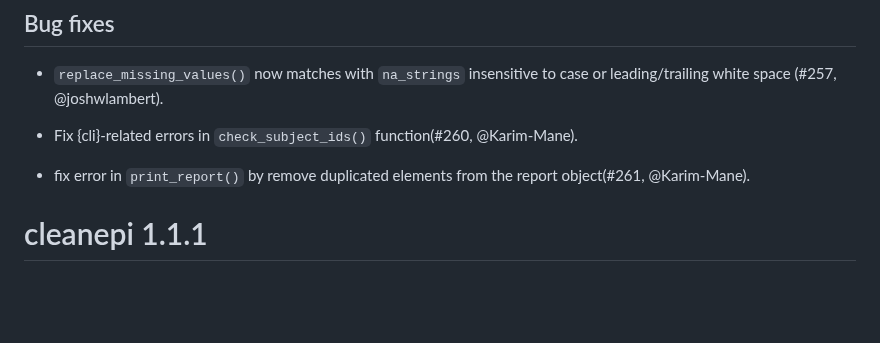
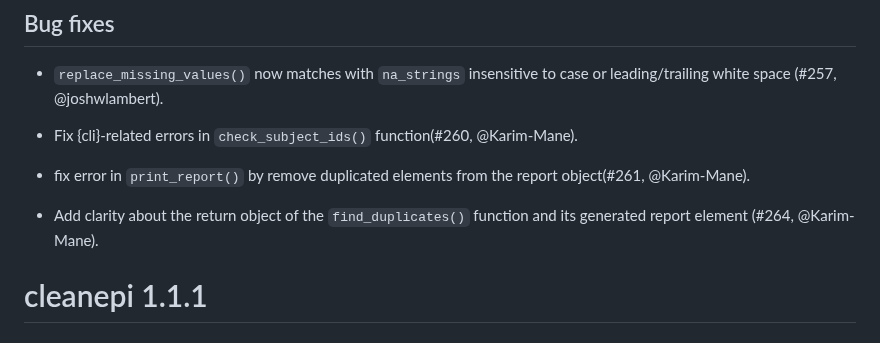
Before and after one commit to epiverse-trace/cleanepi, a Markdown page: NEWS.md, the part around the change. Rendered like a GitHub page; blank space fills up the shorter version.

```diff
--- a/NEWS.md
+++ b/NEWS.md
@@ -9,6 +9,9 @@ case or leading/trailing white space (#257, @joshwlambert).
 
 * fix error in `print_report()` by remove duplicated elements from the report
 object(#261, @Karim-Mane).
+
+* Add clarity about the return object of the `find_duplicates()` function and
+its generated report element (#264, @Karim-Mane).
 
 # cleanepi 1.1.1
 
```
